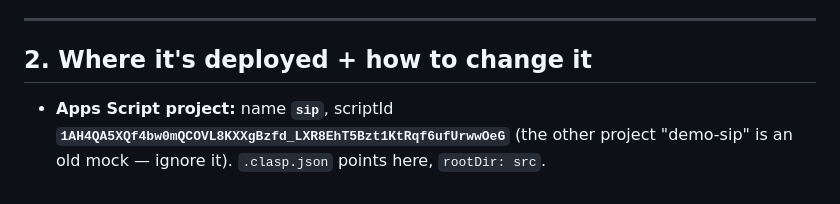
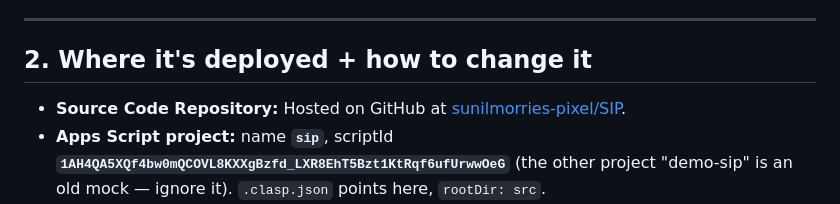
Before and after one commit to sunilmorries-pixel/SIP, a Markdown page: HANDOFF.md, the part around the change. Rendered like a GitHub page.

Commit message:
docs: add GitHub repository link to README and HANDOFF

```diff
--- a/HANDOFF.md
+++ b/HANDOFF.md
@@ -40,6 +40,7 @@ flowing entrance/hover animations (motion tokens, reduced-motion guarded); auto-
 
 ## 2. Where it's deployed + how to change it
 
+- **Source Code Repository:** Hosted on GitHub at [sunilmorries-pixel/SIP](https://github.com/sunilmorries-pixel/SIP).
 - **Apps Script project:** name **`sip`**, scriptId **`1AH4QA5XQf4bw0mQCOVL8KXXgBzfd_LXR8EhT5Bzt1KtRqf6ufUrwwOeG`**
   (the other project "demo-sip" is an old mock — ignore it). `.clasp.json` points here, `rootDir: src`.
 - **clasp is installed and logged in.** Deploy flow:
```
Also changed, not shown: README.md (+1 -0 lines).
